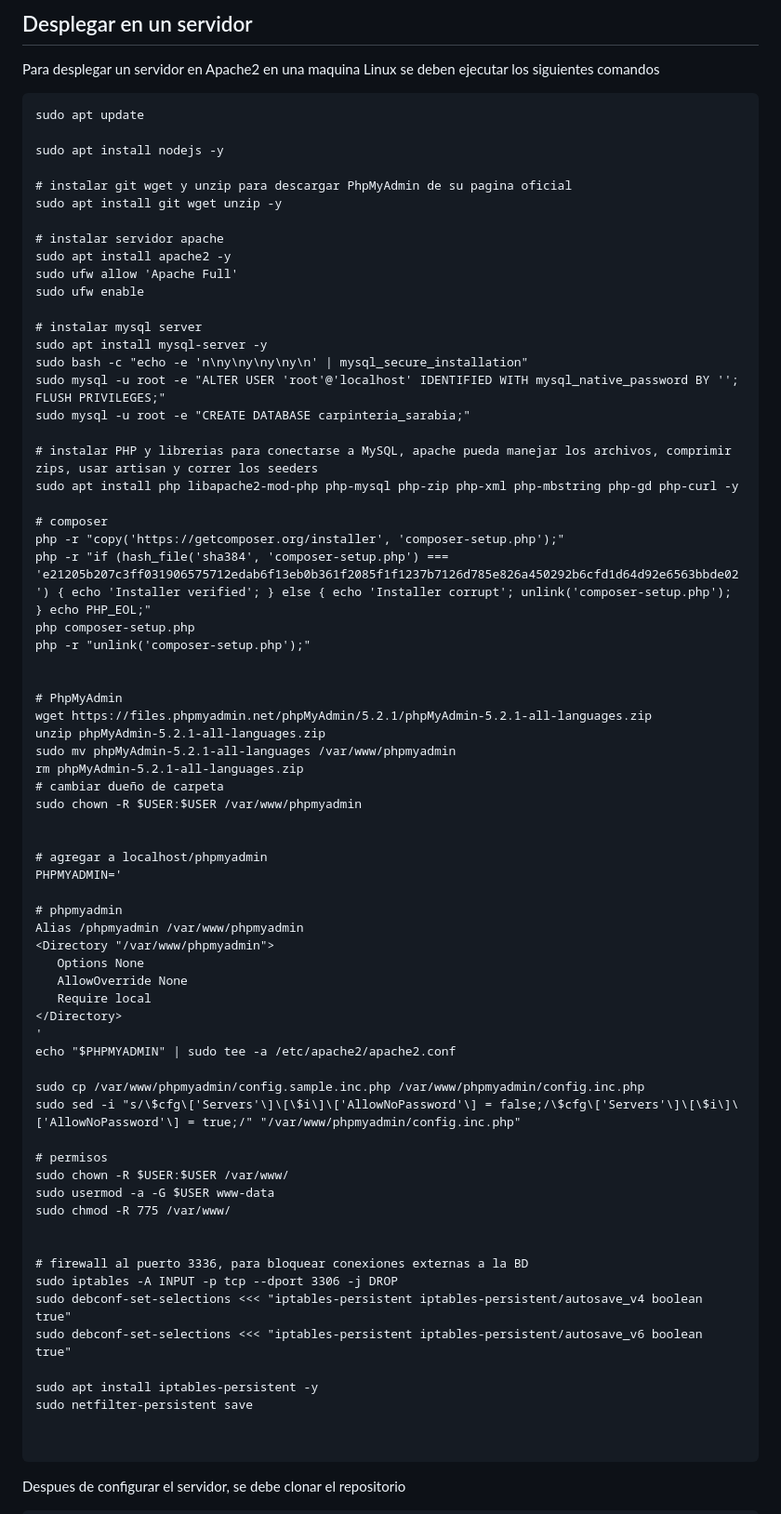
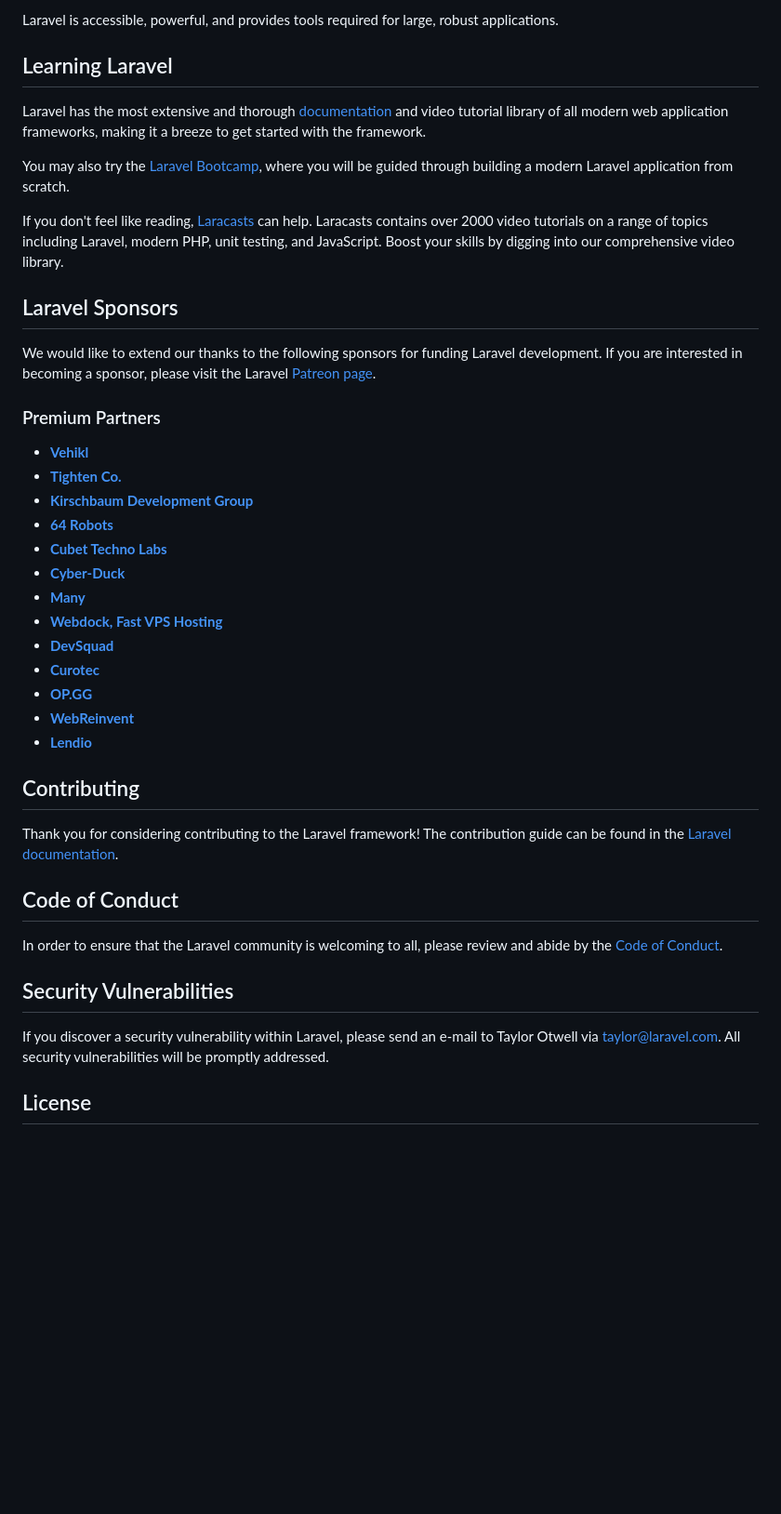
Before and after one commit to Ronny12301/carpinteria-sarabia, a Markdown page: README.md, the part around the change printed below. Shown: that part at 93% size. GitHub-like rendering; blank space fills up the shorter version.

````diff
--- a/README.md
+++ b/README.md
@@ -20,78 +21,45 @@ Este sistema consta de un inventario de muebles para la carpintería Sarabia. Su
 
-## Desplegar en un servidor
+Laravel is accessible, powerful, and provides tools required for large, robust applications.
 
-Para desplegar un servidor en Apache2 en una maquina Linux se deben ejecutar los siguientes comandos
+## Learning Laravel
 
-```
-sudo apt update
+Laravel has the most extensive and thorough [documentation](https://laravel.com/docs) and video tutorial library of all modern web application frameworks, making it a breeze to get started with the framework.
 
-sudo apt install nodejs -y
+You may also try the [Laravel Bootcamp](https://bootcamp.laravel.com), where you will be guided through building a modern Laravel application from scratch.
 
-# instalar git wget y unzip para descargar PhpMyAdmin de su pagina oficial
-sudo apt install git wget unzip -y
+If you don't feel like reading, [Laracasts](https://laracasts.com) can help. Laracasts contains over 2000 video tutorials on a range of topics including Laravel, modern PHP, unit testing, and JavaScript. Boost your skills by digging into our comprehensive video library.
 
-# instalar servidor apache
-sudo apt install apache2 -y
-sudo ufw allow 'Apache Full'
-sudo ufw enable
+## Laravel Sponsors
 
-# instalar mysql server
-sudo apt install mysql-server -y
-sudo bash -c "echo -e 'n\ny\ny\ny\ny\n' | mysql_secure_installation"
-sudo mysql -u root -e "ALTER USER 'root'@'localhost' IDENTIFIED WITH mysql_native_password BY ''; FLUSH PRIVILEGES;"
-sudo mysql -u root -e "CREATE DATABASE carpinteria_sarabia;"
+We would like to extend our thanks to the following sponsors for funding Laravel development. If you are interested in becoming a sponsor, please visit the Laravel [Patreon page](https://patreon.com/taylorotwell).
 
-# instalar PHP y librerias para conectarse a MySQL, apache pueda manejar los archivos, comprimir zips, usar artisan y correr los seeders
-sudo apt install php libapache2-mod-php php-mysql php-zip php-xml php-mbstring php-gd php-curl -y
+### Premium Partners
 
-# composer
-php -r "copy('https://getcomposer.org/installer', 'composer-setup.php');"
-php -r "if (hash_file('sha384', 'composer-setup.php') === 'e21205b207c3ff031906575712edab6f13eb0b361f2085f1f1237b7126d785e826a450292b6cfd1d64d92e6563bbde02') { echo 'Installer verified'; } else { echo 'Installer corrupt'; unlink('composer-setup.php'); } echo PHP_EOL;"
-php composer-setup.php
-php -r "unlink('composer-setup.php');"
+- **[Vehikl](https://vehikl.com/)**
+- **[Tighten Co.](https://tighten.co)**
+- **[Kirschbaum Development Group](https://kirschbaumdevelopment.com)**
+- **[64 Robots](https://64robots.com)**
+- **[Cubet Techno Labs](https://cubettech.com)**
+- **[Cyber-Duck](https://cyber-duck.co.uk)**
+- **[Many](https://www.many.co.uk)**
+- **[Webdock, Fast VPS Hosting](https://www.webdock.io/en)**
+- **[DevSquad](https://devsquad.com)**
+- **[Curotec](https://www.curotec.com/services/technologies/laravel/)**
+- **[OP.GG](https://op.gg)**
+- **[WebReinvent](https://webreinvent.com/?utm_source=laravel&utm_medium=github&utm_campaign=patreon-sponsors)**
+- **[Lendio](https://lendio.com)**
 
+## Contributing
 
-# PhpMyAdmin
-wget https://files.phpmyadmin.net/phpMyAdmin/5.2.1/phpMyAdmin-5.2.1-all-languages.zip
-unzip phpMyAdmin-5.2.1-all-languages.zip
-sudo mv phpMyAdmin-5.2.1-all-languages /var/www/phpmyadmin
-rm phpMyAdmin-5.2.1-all-languages.zip
-# cambiar dueño de carpeta
-sudo chown -R $USER:$USER /var/www/phpmyadmin
+Thank you for considering contributing to the Laravel framework! The contribution guide can be found in the [Laravel documentation](https://laravel.com/docs/contributions).
 
+## Code of Conduct
 
-# agregar a localhost/phpmyadmin
-PHPMYADMIN='
+In order to ensure that the Laravel community is welcoming to all, please review and abide by the [Code of Conduct](https://laravel.com/docs/contributions#code-of-conduct).
 
-# phpmyadmin
-Alias /phpmyadmin /var/www/phpmyadmin
-<Directory "/var/www/phpmyadmin">
-   Options None
-   AllowOverride None
-   Require local
-</Directory>
-'
-echo "$PHPMYADMIN" | sudo tee -a /etc/apache2/apache2.conf
+## Security Vulnerabilities
 
-sudo cp /var/www/phpmyadmin/config.sample.inc.php /var/www/phpmyadmin/config.inc.php
-sudo sed -i "s/\$cfg\['Servers'\]\[\$i\]\['AllowNoPassword'\] = false;/\$cfg\['Servers'\]\[\$i\]\['AllowNoPassword'\] = true;/" "/var/www/phpmyadmin/config.inc.php"
+If you discover a security vulnerability within Laravel, please send an e-mail to Taylor Otwell via [taylor@laravel.com](mailto:taylor@laravel.com). All security vulnerabilities will be promptly addressed.
 
-# permisos
-sudo chown -R $USER:$USER /var/www/
-sudo usermod -a -G $USER www-data
-sudo chmod -R 775 /var/www/
+## License
 
-
-# firewall al puerto 3336, para bloquear conexiones externas a la BD
-sudo iptables -A INPUT -p tcp --dport 3306 -j DROP
-sudo debconf-set-selections <<< "iptables-persistent iptables-persistent/autosave_v4 boolean true"
-sudo debconf-set-selections <<< "iptables-persistent iptables-persistent/autosave_v6 boolean true"
-
-sudo apt install iptables-persistent -y
-sudo netfilter-persistent save
-
-
-```
-
-Despues de configurar el servidor, se debe clonar el repositorio
-
````
Also changed, not shown: other parts of README.md (+17 -46 lines).
